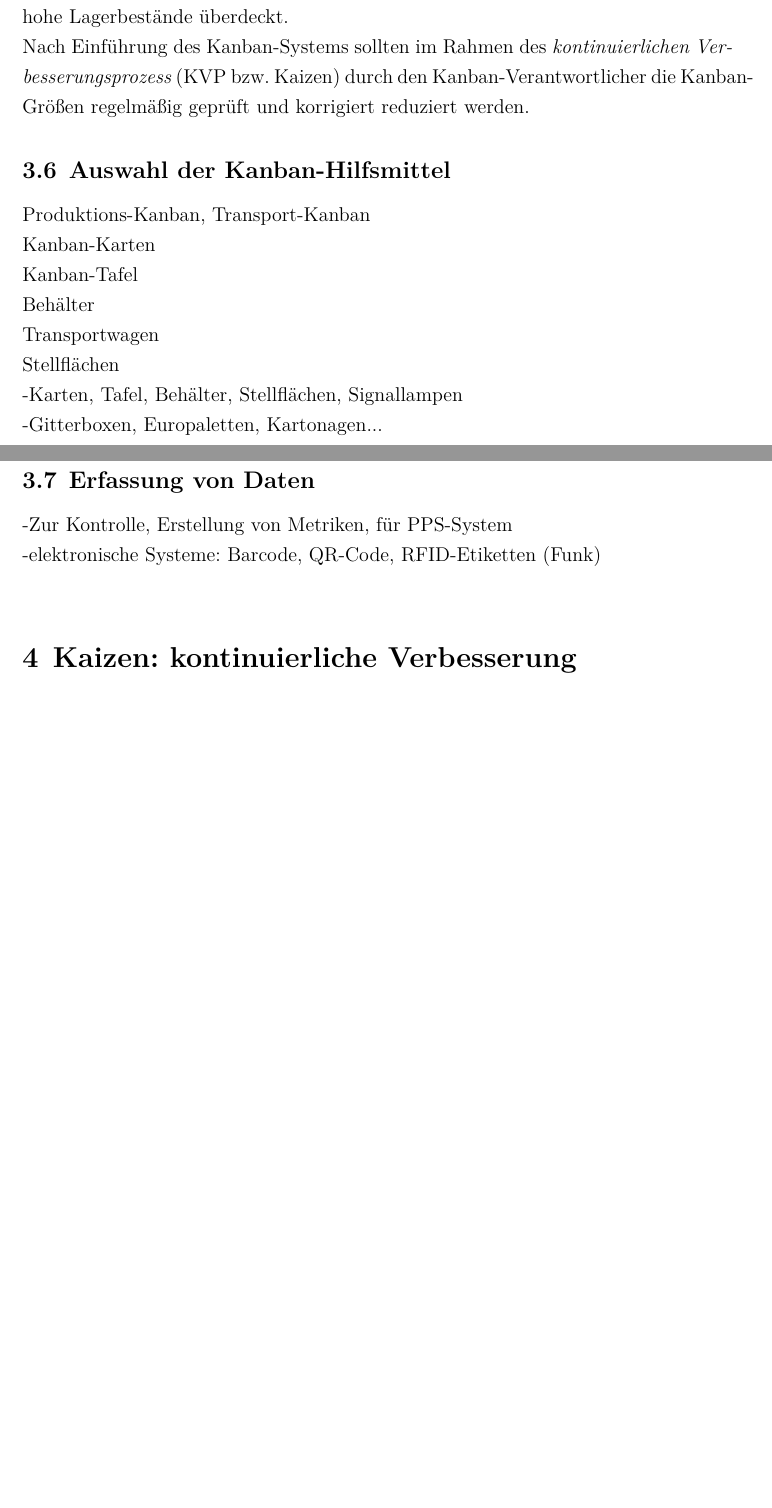
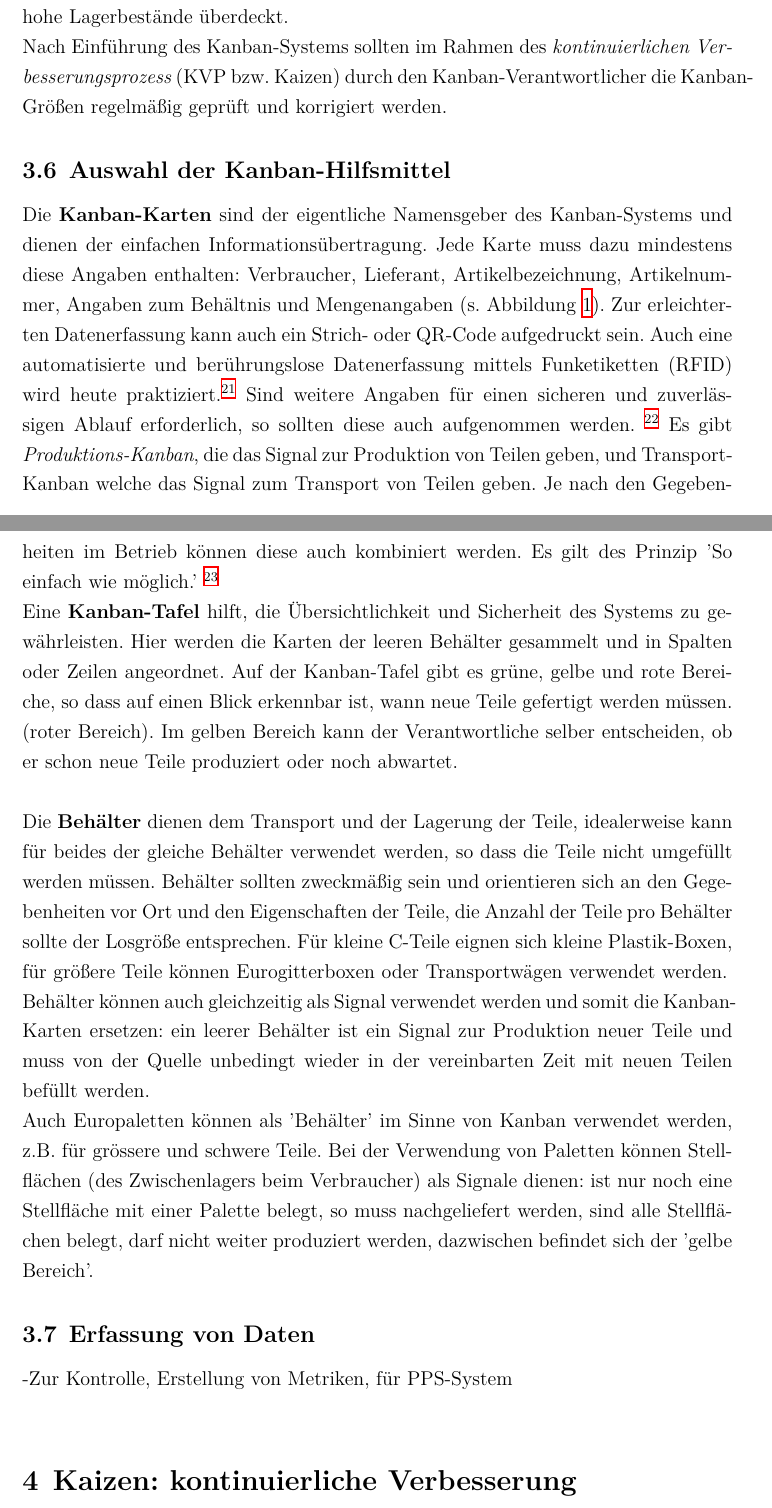
Before and after one commit to oliworx/JIT-manufacturing-with-Kanban, a LaTeX document (kanban.tex, which reads text.tex): two parts of pages 11 and 12 of 14 before the commit and two parts of pages 11 and 12 of 15 after it, joined at a grey line, cut so that both start at the same text, the shorter picture padded with empty space. Compiled offline with XeLaTeX; a missing font is replaced by an installed copy or a similar font; an older LaTeX class or package is replaced by its successor.

Commit message:
Auswahl der Kanban Hilfsmittel

```diff
--- a/text.tex
+++ b/text.tex
@@ -204,23 +203,42 @@ Auch diese Kennzahl sollte möglichst klein gehalten werden. Sind zu viele Kanba
 werden die Schwachstellen im Produktions-System durch zu hohe Lagerbestände überdeckt.
 
 Nach Einführung des Kanban-Systems sollten im Rahmen des \textit{kontinuierlichen Verbesserungsprozess} (KVP bzw. Kaizen)
-durch den Kanban-Verantwortlicher die Kanban-Größen regelmäßig geprüft und korrigiert reduziert werden.
-
-
+durch den Kanban-Verantwortlicher die Kanban-Größen regelmäßig geprüft und korrigiert werden.
 
 \subsection{Auswahl der Kanban-Hilfsmittel}
-Produktions-Kanban, Transport-Kanban\\
-Kanban-Karten\\
-Kanban-Tafel\\
-Behälter\\
-Transportwagen\\
-Stellflächen\\
--Karten, Tafel, Behälter, Stellflächen, Signallampen\\
--Gitterboxen, Europaletten, Kartonagen...\\
+Die \textbf{Kanban-Karten} sind der eigentliche Namensgeber des Kanban-Systems und dienen der einfachen Informationsübertragung.
+Jede Karte muss dazu mindestens diese Angaben enthalten: Verbraucher, Lieferant, Artikelbezeichnung, Artikelnummer,
+Angaben zum Behältnis und Mengenangaben (s. Abbildung \ref{Kanbankarte}).
+Zur erleichterten Datenerfassung kann auch ein Strich- oder QR-Code aufgedruckt sein.
+Auch eine automatisierte und berührungslose Datenerfassung mittels Funketiketten (RFID) wird heute praktiziert.\footnote{vgl. \cite{Weber2014KE} S.100}
+Sind weitere Angaben für einen sicheren und zuverlässigen Ablauf erforderlich, so sollten diese auch aufgenommen werden.
+\footnote{vgl. \cite{Geiger2011Kanban} S.41}
+Es gibt \textit{Produktions-Kanban}, die das Signal zur Produktion von Teilen geben,
+und Transport-Kanban welche das Signal zum Transport von Teilen geben.
+Je nach den Gegebenheiten im Betrieb können diese auch kombiniert werden. Es gilt des Prinzip 'So einfach wie möglich.'
+\footnote{vgl. \cite{Geiger2011Kanban} S.40}
+
+Eine \textbf{Kanban-Tafel} hilft, die Übersichtlichkeit und Sicherheit des Systems zu gewährleisten.
+Hier werden die Karten der leeren Behälter gesammelt und in Spalten oder Zeilen angeordnet.
+Auf der Kanban-Tafel gibt es grüne, gelbe und rote Bereiche, so dass auf einen Blick erkennbar ist, wann neue Teile gefertigt werden müssen. (roter Bereich).
+Im gelben Bereich kann der Verantwortliche selber entscheiden, ob er schon neue Teile produziert oder noch abwartet.\\
+
+Die \textbf{Behälter} dienen dem Transport und der Lagerung der Teile, idealerweise kann für beides der gleiche
+Behälter verwendet werden, so dass die Teile nicht umgefüllt werden müssen. Behälter sollten
+zweckmäßig sein und orientieren sich an den Gegebenheiten vor Ort und den Eigenschaften der Teile,
+die Anzahl der Teile pro Behälter sollte der Losgröße entsprechen.
+Für kleine C-Teile eignen sich kleine Plastik-Boxen, für größere Teile können Eurogitterboxen
+oder Transportwägen verwendet werden.\\
+Behälter können auch gleichzeitig als Signal verwendet werden und somit die Kanban-Karten ersetzen: ein leerer
+Behälter ist ein Signal zur Produktion neuer Teile und muss von der Quelle unbedingt
+wieder in der vereinbarten Zeit mit neuen Teilen befüllt werden.\\
+Auch Europaletten können als 'Behälter' im Sinne von Kanban verwendet werden, z.B. für grössere und schwere Teile.
+Bei der Verwendung von Paletten können Stellflächen (des Zwischenlagers beim Verbraucher) als Signale dienen:
+ist nur noch eine Stellfläche mit einer Palette belegt, so muss nachgeliefert werden, sind alle Stellflächen belegt,
+darf nicht weiter produziert werden, dazwischen befindet sich der 'gelbe Bereich'.
 
 \subsection{Erfassung von Daten}
 -Zur Kontrolle, Erstellung von Metriken, für PPS-System\\
--elektronische Systeme: Barcode, QR-Code, RFID-Etiketten (Funk)\\
 
 \section{Kaizen: kontinuierliche Verbesserung}
 - Permanentes überprüfen auf Optimierungspotential.\\
```
Also changed, not shown: verzeichnisse.tex (+2 -1 lines), kanban.pdf, text.tex (1 more changed lines).
